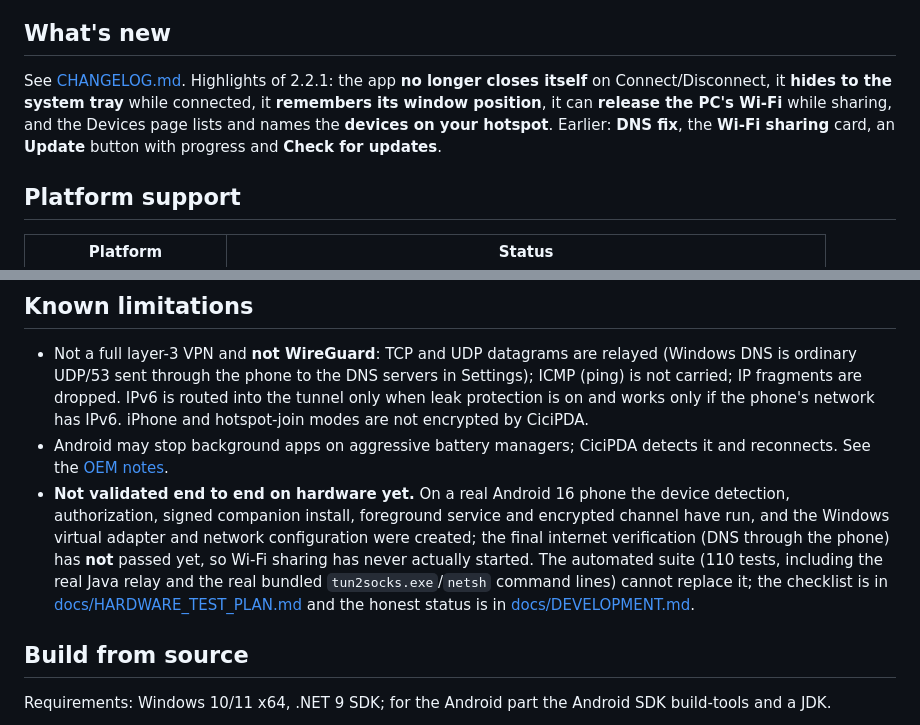
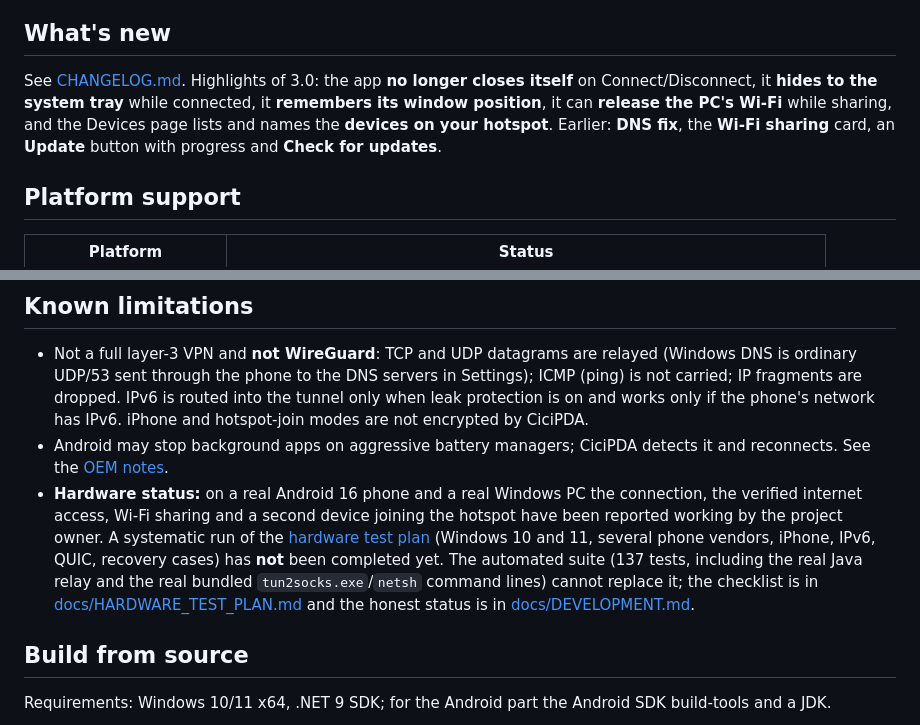
Before and after one commit to RealMrNovember/CiciPDA, a Markdown page: README.md, 2 parts joined by grey strips. GitHub-like rendering.

```diff
--- a/README.md
+++ b/README.md
@@ -64,7 +64,7 @@ CiciPDA checks the signed release channel shortly after start and every six hour
 
 ## What's new
 
-See [CHANGELOG.md](CHANGELOG.md). Highlights of 2.2.1: the app **no longer closes itself** on Connect/Disconnect, it **hides to the system tray** while connected, it **remembers its window position**, it can **release the PC's Wi-Fi** while sharing, and the Devices page lists and names the **devices on your hotspot**. Earlier: **DNS fix**, the **Wi-Fi sharing** card, an **Update** button with progress and **Check for updates**.
+See [CHANGELOG.md](CHANGELOG.md). Highlights of 3.0: the app **no longer closes itself** on Connect/Disconnect, it **hides to the system tray** while connected, it **remembers its window position**, it can **release the PC's Wi-Fi** while sharing, and the Devices page lists and names the **devices on your hotspot**. Earlier: **DNS fix**, the **Wi-Fi sharing** card, an **Update** button with progress and **Check for updates**.
 
 ## Platform support
 
@@ -128,7 +132,7 @@ Details: [protocol and limits](docs/PROTOCOL.md) · [Android companion & OEM not
 
 - Not a full layer-3 VPN and **not WireGuard**: TCP and UDP datagrams are relayed (Windows DNS is ordinary UDP/53 sent through the phone to the DNS servers in Settings); ICMP (ping) is not carried; IP fragments are dropped. IPv6 is routed into the tunnel only when leak protection is on and works only if the phone's network has IPv6. iPhone and hotspot-join modes are not encrypted by CiciPDA.
 - Android may stop background apps on aggressive battery managers; CiciPDA detects it and reconnects. See the [OEM notes](docs/ANDROID_COMPANION.md).
-- **Not validated end to end on hardware yet.** On a real Android 16 phone the device detection, authorization, signed companion install, foreground service and encrypted channel have run, and the Windows virtual adapter and network configuration were created; the final internet verification (DNS through the phone) has **not** passed yet, so Wi-Fi sharing has never actually started. The automated suite (110 tests, including the real Java relay and the real bundled `tun2socks.exe`/`netsh` command lines) cannot replace it; the checklist is in [docs/HARDWARE_TEST_PLAN.md](docs/HARDWARE_TEST_PLAN.md) and the honest status is in [docs/DEVELOPMENT.md](docs/DEVELOPMENT.md).
+- **Hardware status:** on a real Android 16 phone and a real Windows PC the connection, the verified internet access, Wi-Fi sharing and a second device joining the hotspot have been reported working by the project owner. A systematic run of the [hardware test plan](docs/HARDWARE_TEST_PLAN.md) (Windows 10 and 11, several phone vendors, iPhone, IPv6, QUIC, recovery cases) has **not** been completed yet. The automated suite (137 tests, including the real Java relay and the real bundled `tun2socks.exe`/`netsh` command lines) cannot replace it; the checklist is in [docs/HARDWARE_TEST_PLAN.md](docs/HARDWARE_TEST_PLAN.md) and the honest status is in [docs/DEVELOPMENT.md](docs/DEVELOPMENT.md).
 
 ## Build from source
 
```
Also changed, not shown: other parts of README.md (+5 -1 lines), CHANGELOG.md (+1 -1 lines), docs/DEVELOPMENT.md (+1 -1 lines), docs/images/connect.png, docs/images/devices.png, docs/images/diagnostics.png, docs/images/monitor.png, docs/images/settings.png, 6 other files.
